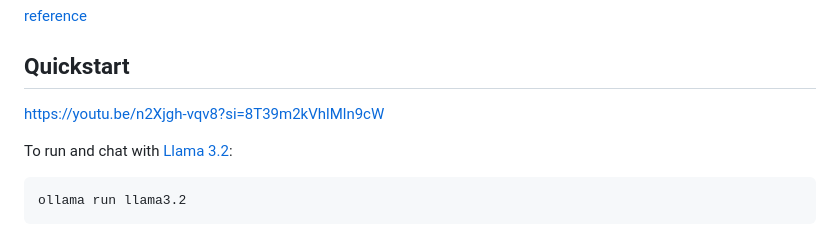
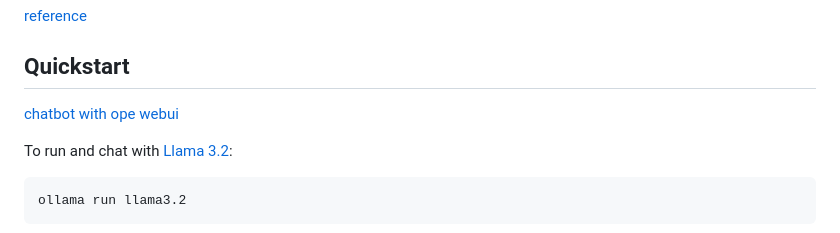
Before and after one commit to rasgari/projects, a Markdown page: chat bot/README.md, the part around the change. Drawn GitHub-style.

```diff
--- a/chat bot/README.md
+++ b/chat bot/README.md
@@ -3,7 +3,7 @@
 ## Quickstart
 
 
-https://youtu.be/n2Xjgh-vqv8?si=8T39m2kVhlMln9cW
+[ chatbot with ope webui](https://youtu.be/n2Xjgh-vqv8?si=8T39m2kVhlMln9cW)
 
 
 To run and chat with [Llama 3.2](https://ollama.com/library/llama3.2):
```
